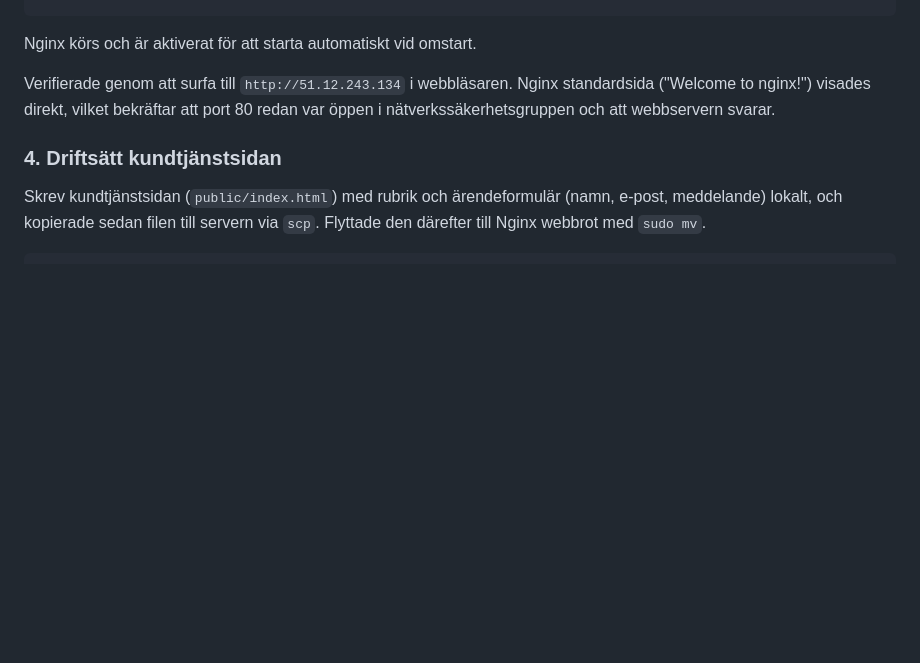
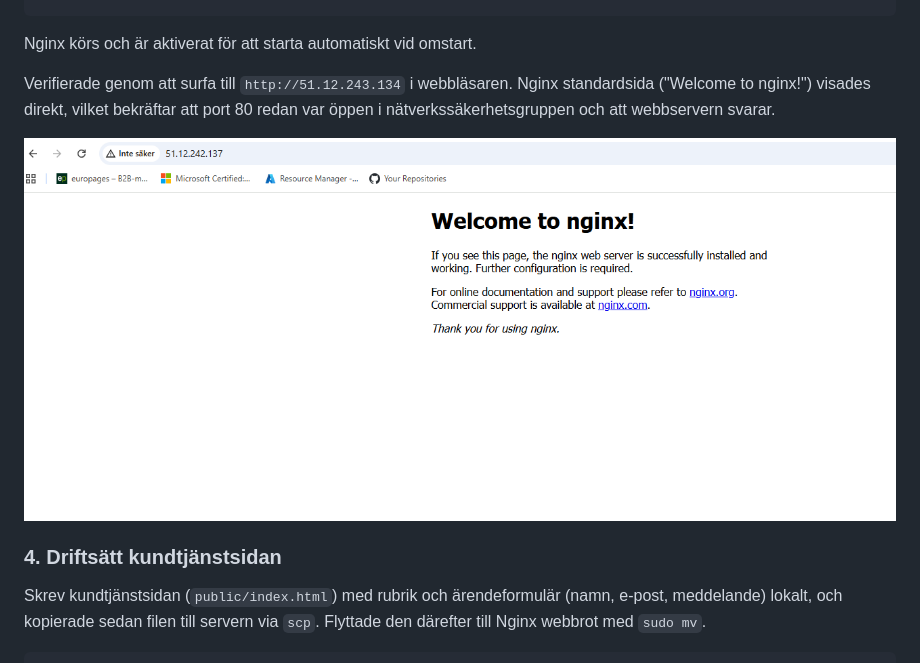
Before and after one commit to 80idralt/azure, a Markdown page: UppgiftV34/README.md, the part around the change. GitHub-like rendering; pictures changed too: UppgiftV34/images/nginx-welkomstsida.png (added); blank space fills up the shorter version.

```diff
--- a/UppgiftV34/README.md
+++ b/UppgiftV34/README.md
@@ -58,6 +58,8 @@ Nginx körs och är aktiverat för att starta automatiskt vid omstart.
 
 Verifierade genom att surfa till `http://51.12.243.134` i webbläsaren. Nginx standardsida ("Welcome to nginx!") visades direkt, vilket bekräftar att port 80 redan var öppen i nätverkssäkerhetsgruppen och att webbservern svarar.
 
+![Nginx välkomstsida](images/nginx-welkomstsida.png)
+
 ### 4. Driftsätt kundtjänstsidan
 Skrev kundtjänstsidan (`public/index.html`) med rubrik och ärendeformulär (namn, e-post, meddelande) lokalt, och kopierade sedan filen till servern via `scp`. Flyttade den därefter till Nginx webbrot med `sudo mv`.
 
```
